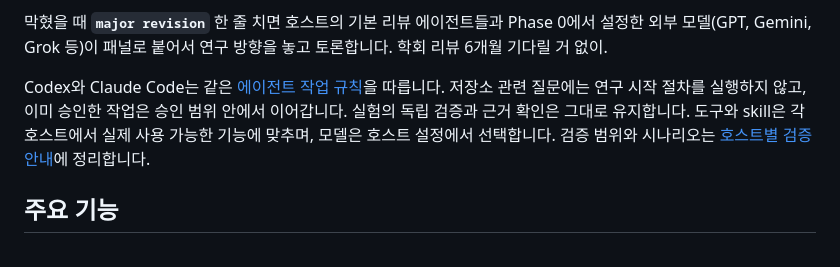
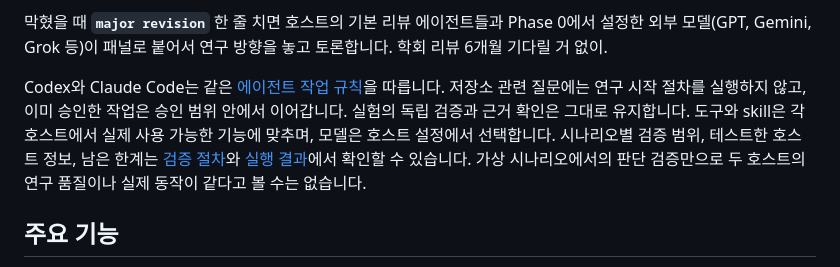
Before and after one commit to dalbom/rev2agent, a Markdown page: README_ko.md, the part around the change. GitHub-like rendering.

Commit message:
docs: complete cross-host release notes and validation links

```diff
--- a/README_ko.md
+++ b/README_ko.md
@@ -24,7 +24,7 @@
 
 막혔을 때 **`major revision`** 한 줄 치면 호스트의 기본 리뷰 에이전트들과 Phase 0에서 설정한 외부 모델(GPT, Gemini, Grok 등)이 패널로 붙어서 연구 방향을 놓고 토론합니다. 학회 리뷰 6개월 기다릴 거 없이.
 
-Codex와 Claude Code는 같은 [에이전트 작업 규칙](prompts/agent_workflow.md)을 따릅니다. 저장소 관련 질문에는 연구 시작 절차를 실행하지 않고, 이미 승인한 작업은 승인 범위 안에서 이어갑니다. 실험의 독립 검증과 근거 확인은 그대로 유지합니다. 도구와 skill은 각 호스트에서 실제 사용 가능한 기능에 맞추며, 모델은 호스트 설정에서 선택합니다. 검증 범위와 시나리오는 [호스트별 검증 안내](docs/cross-host-validation.md)에 정리합니다.
+Codex와 Claude Code는 같은 [에이전트 작업 규칙](prompts/agent_workflow.md)을 따릅니다. 저장소 관련 질문에는 연구 시작 절차를 실행하지 않고, 이미 승인한 작업은 승인 범위 안에서 이어갑니다. 실험의 독립 검증과 근거 확인은 그대로 유지합니다. 도구와 skill은 각 호스트에서 실제 사용 가능한 기능에 맞추며, 모델은 호스트 설정에서 선택합니다. 시나리오별 검증 범위, 테스트한 호스트 정보, 남은 한계는 [검증 절차](docs/cross-host-validation.md)와 [실행 결과](docs/cross-host-validation-results.md)에서 확인할 수 있습니다. 가상 시나리오에서의 판단 검증만으로 두 호스트의 연구 품질이나 실제 동작이 같다고 볼 수는 없습니다.
 
 ## 주요 기능
 
```
Also changed, not shown: CHANGELOG.md (+6 -0 lines), README.md (+1 -1 lines).
